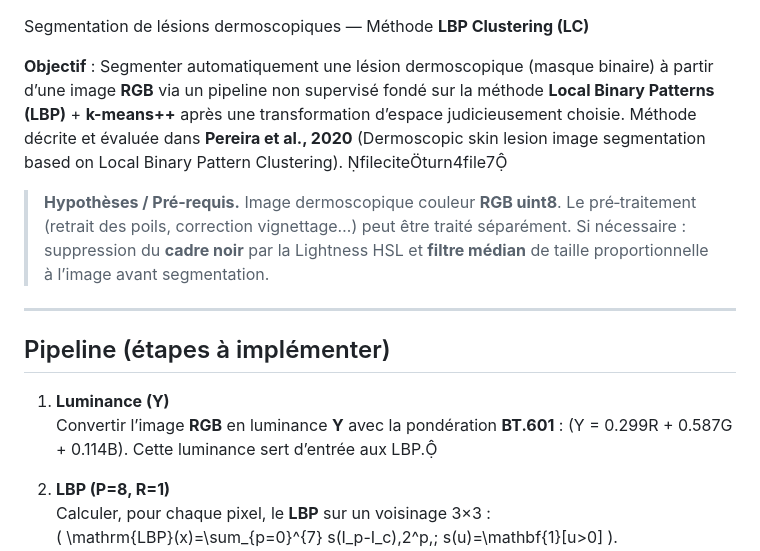
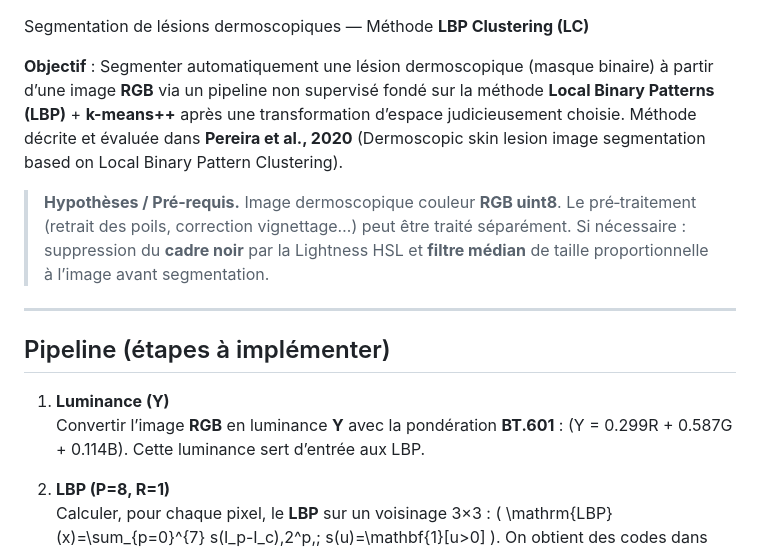
Before and after one commit to tnadiedjoa/Dermoscopic-Lesion-Segmentation, a Markdown page: segmentation/LBP_Segmentation_Steps.md, the part around one of its changes. Rendered like a GitHub page.

```diff
--- a/segmentation/LBP_Segmentation_Steps.md
+++ b/segmentation/LBP_Segmentation_Steps.md
@@ -1,6 +1,6 @@
 Segmentation de lésions dermoscopiques — Méthode **LBP Clustering (LC)**
 
-**Objectif** : Segmenter automatiquement une lésion dermoscopique (masque binaire) à partir d’une image **RGB** via un pipeline non supervisé fondé sur la méthode **Local Binary Patterns (LBP)** + **k-means++** après une transformation d’espace judicieusement choisie. Méthode décrite et évaluée dans **Pereira et al., 2020** (Dermoscopic skin lesion image segmentation based on Local Binary Pattern Clustering). fileciteturn4file7
+**Objectif** : Segmenter automatiquement une lésion dermoscopique (masque binaire) à partir d’une image **RGB** via un pipeline non supervisé fondé sur la méthode **Local Binary Patterns (LBP)** + **k-means++** après une transformation d’espace judicieusement choisie. Méthode décrite et évaluée dans **Pereira et al., 2020** (Dermoscopic skin lesion image segmentation based on Local Binary Pattern Clustering).
 
 > **Hypothèses / Pré‑requis.** Image dermoscopique couleur **RGB uint8**. Le pré‑traitement (retrait des poils, correction vignettage…) peut être traité séparément. Si nécessaire : suppression du **cadre noir** par la Lightness HSL et **filtre médian** de taille proportionnelle à l’image avant segmentation.
 
@@ -9,7 +9,7 @@ Segmentation de lésions dermoscopiques — Méthode **LBP Clustering (LC)**
 ## Pipeline (étapes à implémenter)
 
 1. **Luminance (Y)**
-   Convertir l’image **RGB** en luminance **Y** avec la pondération **BT.601** : \(Y = 0.299R + 0.587G + 0.114B\). Cette luminance sert d’entrée aux LBP.
+   Convertir l’image **RGB** en luminance **Y** avec la pondération **BT.601** : \(Y = 0.299R + 0.587G + 0.114B\). Cette luminance sert d’entrée aux LBP.
 
 2. **LBP \(P=8, R=1\)**
    Calculer, pour chaque pixel, le **LBP** sur un voisinage 3×3 :
```
Also changed, not shown: other parts of segmentation/LBP_Segmentation_Steps.md (+5 -5 lines).
